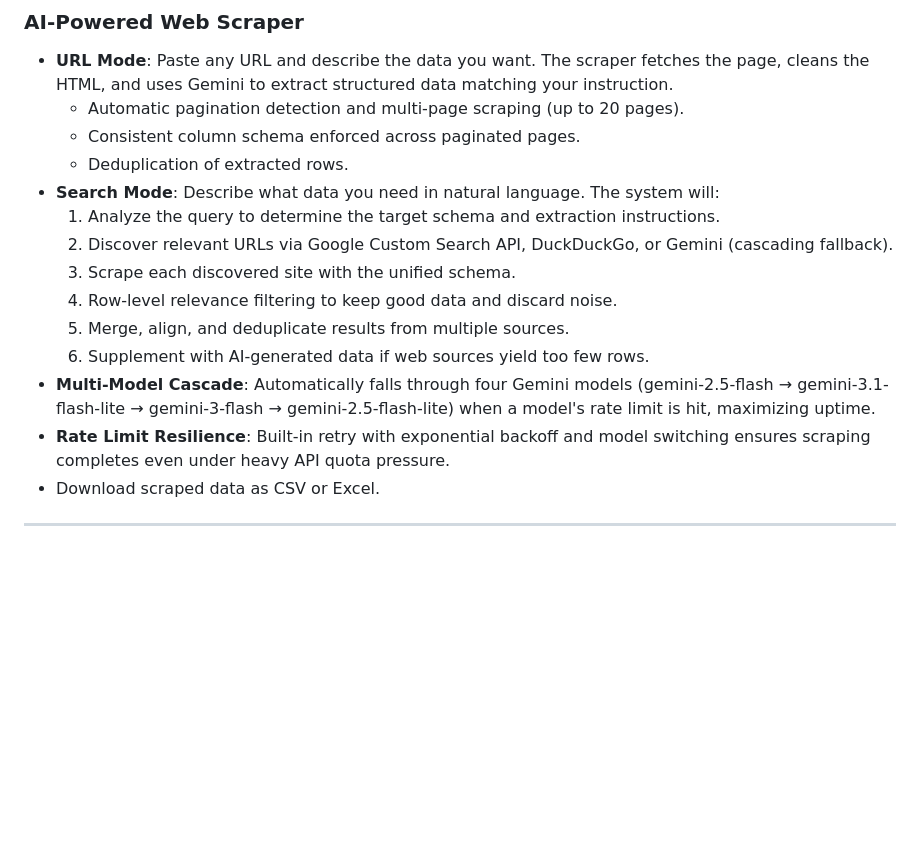
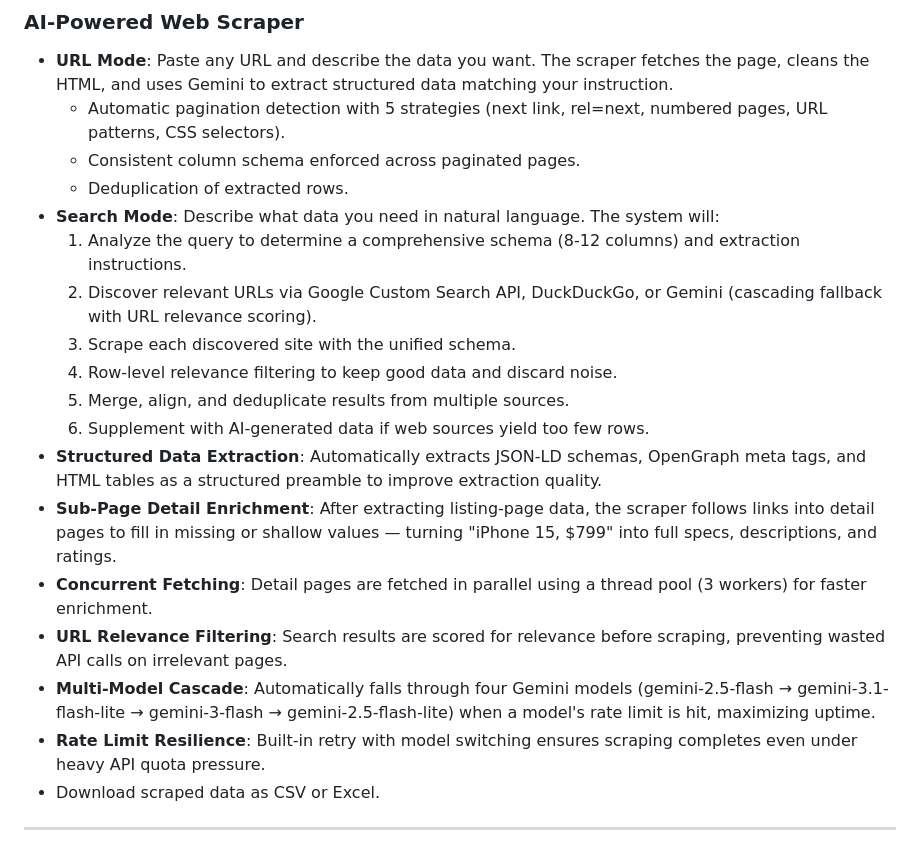
Before and after one commit to Rahul-134/datapilot, a Markdown page: README.md, the part around the change. Rendered like a GitHub page; blank space fills up the shorter version.

Commit message:
docs: update README with scraper optimization features

```diff
--- a/README.md
+++ b/README.md
@@ -55,18 +55,22 @@ DataPilot is an AI-powered data analysis and web scraping platform built with Fa
 
 ### AI-Powered Web Scraper
 - **URL Mode**: Paste any URL and describe the data you want. The scraper fetches the page, cleans the HTML, and uses Gemini to extract structured data matching your instruction.
-  - Automatic pagination detection and multi-page scraping (up to 20 pages).
+  - Automatic pagination detection with 5 strategies (next link, rel=next, numbered pages, URL patterns, CSS selectors).
   - Consistent column schema enforced across paginated pages.
   - Deduplication of extracted rows.
 - **Search Mode**: Describe what data you need in natural language. The system will:
-  1. Analyze the query to determine the target schema and extraction instructions.
-  2. Discover relevant URLs via Google Custom Search API, DuckDuckGo, or Gemini (cascading fallback).
+  1. Analyze the query to determine a comprehensive schema (8-12 columns) and extraction instructions.
+  2. Discover relevant URLs via Google Custom Search API, DuckDuckGo, or Gemini (cascading fallback with URL relevance scoring).
   3. Scrape each discovered site with the unified schema.
   4. Row-level relevance filtering to keep good data and discard noise.
   5. Merge, align, and deduplicate results from multiple sources.
   6. Supplement with AI-generated data if web sources yield too few rows.
+- **Structured Data Extraction**: Automatically extracts JSON-LD schemas, OpenGraph meta tags, and HTML tables as a structured preamble to improve extraction quality.
+- **Sub-Page Detail Enrichment**: After extracting listing-page data, the scraper follows links into detail pages to fill in missing or shallow values — turning "iPhone 15, $799" into full specs, descriptions, and ratings.
+- **Concurrent Fetching**: Detail pages are fetched in parallel using a thread pool (3 workers) for faster enrichment.
+- **URL Relevance Filtering**: Search results are scored for relevance before scraping, preventing wasted API calls on irrelevant pages.
 - **Multi-Model Cascade**: Automatically falls through four Gemini models (gemini-2.5-flash → gemini-3.1-flash-lite → gemini-3-flash → gemini-2.5-flash-lite) when a model's rate limit is hit, maximizing uptime.
-- **Rate Limit Resilience**: Built-in retry with exponential backoff and model switching ensures scraping completes even under heavy API quota pressure.
+- **Rate Limit Resilience**: Built-in retry with model switching ensures scraping completes even under heavy API quota pressure.
 - Download scraped data as CSV or Excel.
 
 ---
```
